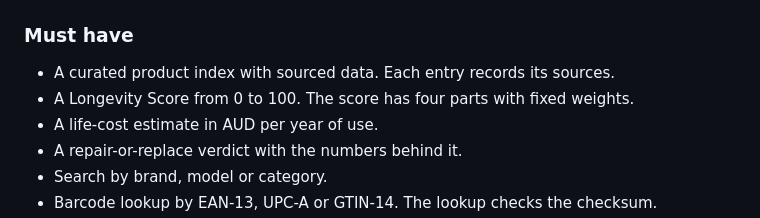
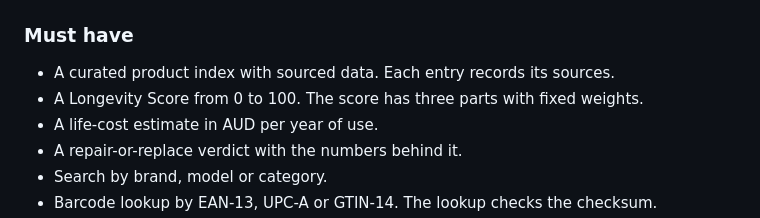
Before and after one commit to fuleinist/longevity, a Markdown page: SPEC.md, the part around the change. Drawn GitHub-style.

Commit message:
docs: align the spec with the three-part score

```diff
--- a/SPEC.md
+++ b/SPEC.md
@@ -25,7 +25,8 @@ Three categories in the first release: phones, laptops and washing machines.
 ### Must have
 
 - A curated product index with sourced data. Each entry records its sources.
-- A Longevity Score from 0 to 100. The score has four parts with fixed weights.
+- A Longevity Score from 0 to 100. The score has three parts with fixed
+  weights.
 - A life-cost estimate in AUD per year of use.
 - A repair-or-replace verdict with the numbers behind it.
 - Search by brand, model or category.
```
